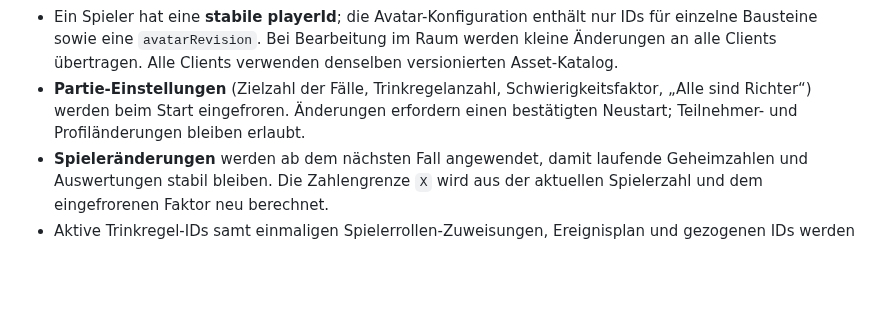
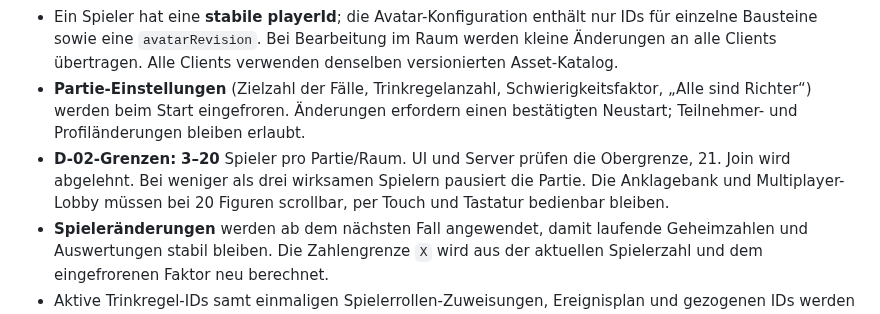
Before and after one commit to philip20794/Trinktribunal, a Markdown page: docs/ARCHITECTURE.md, the part around the change. Drawn GitHub-style; blank space fills up the shorter version.

Commit message:
docs: align D-02 twenty-player limits across game, UX and tests

```diff
--- a/docs/ARCHITECTURE.md
+++ b/docs/ARCHITECTURE.md
@@ -45,6 +45,7 @@ Spielphasen: `Lobby → Fallakte / Regelereignis → Zahlen → Antworten → So
 - Gemeinsamer, **versionierter JSON-Nachrichtenvertrag** mit DTOs/Schemas; Dart- und TypeScript-Typen werden daran angepasst.
 - Ein Spieler hat eine **stabile playerId**; die Avatar-Konfiguration enthält nur IDs für einzelne Bausteine sowie eine `avatarRevision`. Bei Bearbeitung im Raum werden kleine Änderungen an alle Clients übertragen. Alle Clients verwenden denselben versionierten Asset-Katalog.
 - **Partie-Einstellungen** (Zielzahl der Fälle, Trinkregelanzahl, Schwierigkeitsfaktor, „Alle sind Richter“) werden beim Start eingefroren. Änderungen erfordern einen bestätigten Neustart; Teilnehmer- und Profiländerungen bleiben erlaubt.
+- **D-02-Grenzen:** **3–20** Spieler pro Partie/Raum. UI und Server prüfen die Obergrenze, 21. Join wird abgelehnt. Bei weniger als drei wirksamen Spielern pausiert die Partie. Die Anklagebank und Multiplayer-Lobby müssen bei 20 Figuren scrollbar, per Touch und Tastatur bedienbar bleiben.
 - **Spieleränderungen** werden ab dem nächsten Fall angewendet, damit laufende Geheimzahlen und Auswertungen stabil bleiben. Die Zahlengrenze `X` wird aus der aktuellen Spielerzahl und dem eingefrorenen Faktor neu berechnet.
 - Aktive Trinkregel-IDs samt einmaligen Spielerrollen-Zuweisungen, Ereignisplan und gezogenen IDs werden im Raumzustand gespeichert; Ausschlussbeziehungen werden serverseitig validiert. D-01: Der Server speichert zusätzlich pro Raum die rollierende sechs Stunden gültige Ziehhistorie, auch über Partieneustarts. Ein optionaler privater Host-Historienimport beim Erstellen des Raums und ein idempotenter Abgleich der gezogenen IDs zurück zum Host-Gerät verbinden mehrere gehostete Räume ohne Benutzerkonten; keine globale geräteübergreifende Historie und keine öffentliche Übertragung dieser Verlaufsdaten.
 
```
